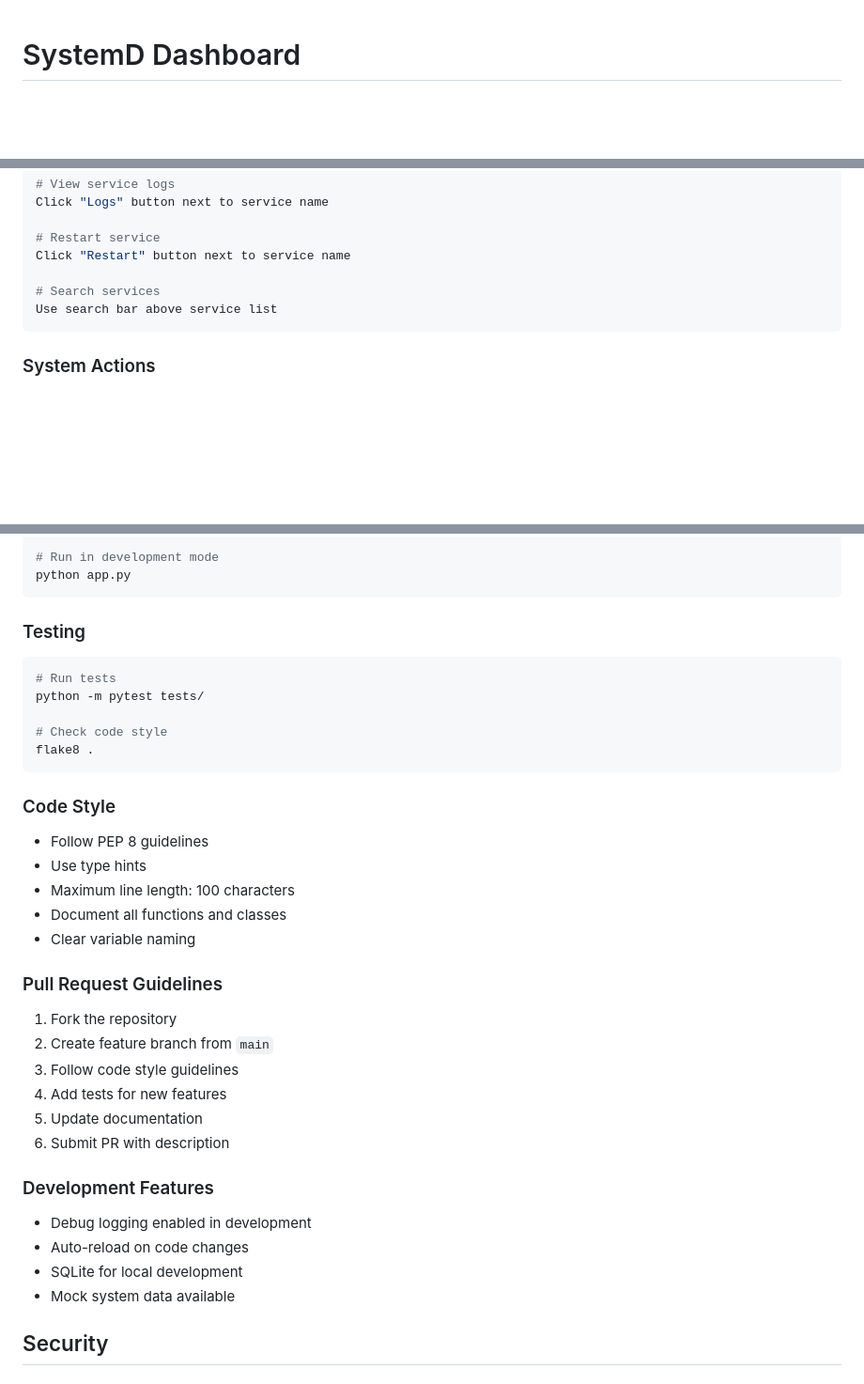
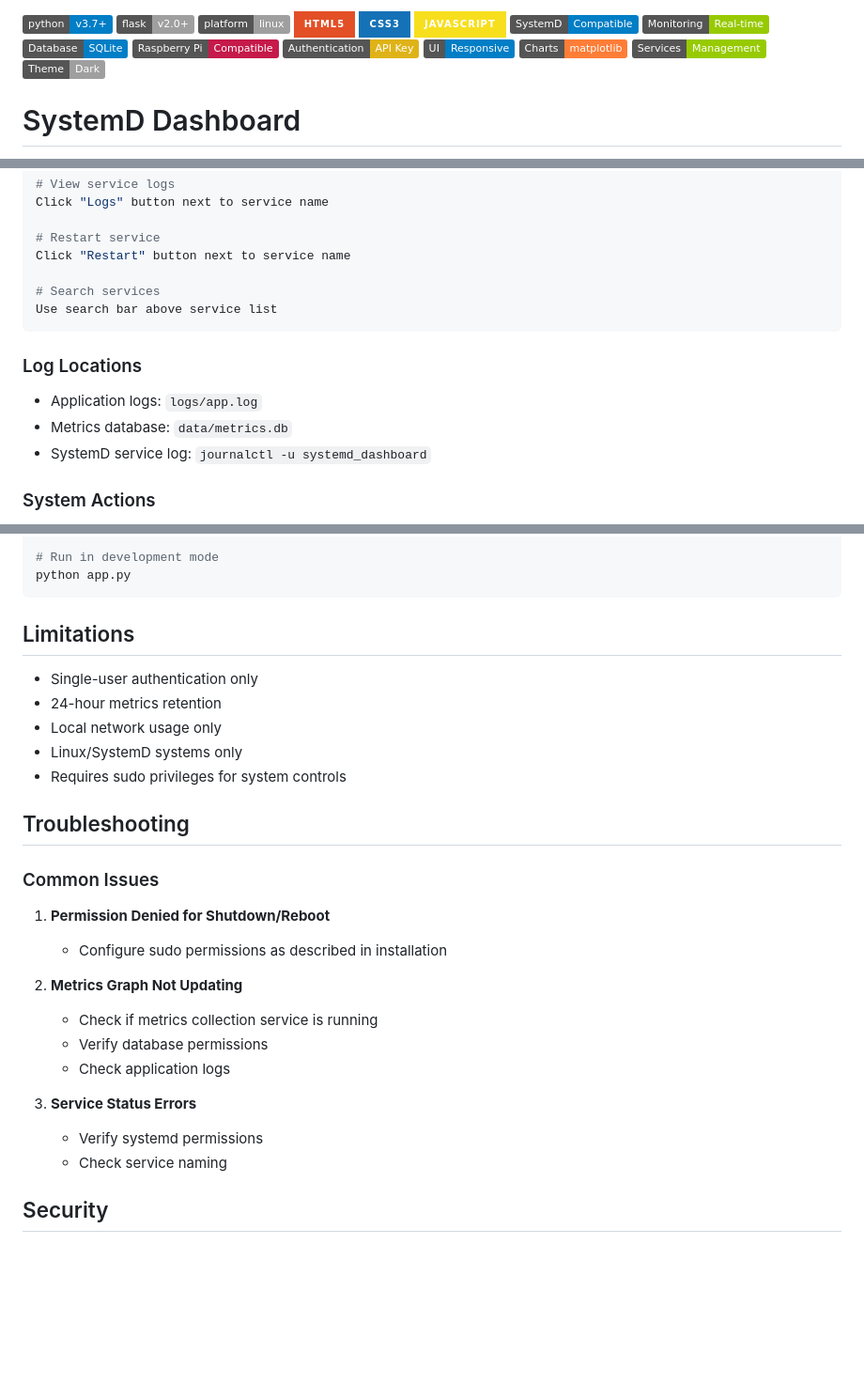
Before and after one commit to Wartem/systemd_dashboard, a Markdown page: ReadMe.md, 3 parts joined by grey strips. Shown: that part at 94% size. Rendered like a GitHub page; badges without logos; blank space fills up the shorter version.

````diff
--- a/ReadMe.md
+++ b/ReadMe.md
@@ -1 +1,17 @@
+![Python](https://img.shields.io/badge/python-v3.7+-blue.svg)
+![Flask](https://img.shields.io/badge/flask-v2.0+-lightgrey.svg)
+![Platform](https://img.shields.io/badge/platform-linux-lightgrey)
+![HTML](https://img.shields.io/badge/HTML5-E34F26?style=for-the-badge&logo=html5&logoColor=white)
+![CSS](https://img.shields.io/badge/CSS3-1572B6?style=for-the-badge&logo=css3&logoColor=white)
+![JavaScript](https://img.shields.io/badge/JavaScript-F7DF1E?style=for-the-badge&logo=javascript&logoColor=black)
+![SystemD](https://img.shields.io/badge/SystemD-Compatible-blue)
+![Monitoring](https://img.shields.io/badge/Monitoring-Real--time-green)
+![Database](https://img.shields.io/badge/Database-SQLite-blue)
+![Raspberry Pi](https://img.shields.io/badge/Raspberry%20Pi-Compatible-C51A4A)
+![Authentication](https://img.shields.io/badge/Authentication-API%20Key-yellow)
+![UI](https://img.shields.io/badge/UI-Responsive-blue)
+![Charts](https://img.shields.io/badge/Charts-matplotlib-orange)
+![Services](https://img.shields.io/badge/Services-Management-green)
+![Theme](https://img.shields.io/badge/Theme-Dark-lightgrey)
+
 # SystemD Dashboard
@@ -190,6 +202,11 @@ Click "Restart" button next to service name
 Use search bar above service list
 ```
 
+### Log Locations
+- Application logs: `logs/app.log`
+- Metrics database: `data/metrics.db`
+- SystemD service log: `journalctl -u systemd_dashboard`
+
 ### System Actions
 - **Update System**: Runs apt-get update/upgrade
 - **Reboot**: Safely restarts system
@@ -231,35 +248,27 @@ pip install -r requirements.txt
 python app.py
 ```
 
-### Testing
-```bash
-# Run tests
-python -m pytest tests/
+## Limitations
+- Single-user authentication only
+- 24-hour metrics retention
+- Local network usage only
+- Linux/SystemD systems only
+- Requires sudo privileges for system controls
 
-# Check code style
-flake8 .
-```
+## Troubleshooting
 
-### Code Style
-- Follow PEP 8 guidelines
-- Use type hints
-- Maximum line length: 100 characters
-- Document all functions and classes
-- Clear variable naming
+### Common Issues
+1. **Permission Denied for Shutdown/Reboot**
+   - Configure sudo permissions as described in installation
 
-### Pull Request Guidelines
-1. Fork the repository
-2. Create feature branch from `main`
-3. Follow code style guidelines
-4. Add tests for new features
-5. Update documentation
-6. Submit PR with description
+2. **Metrics Graph Not Updating**
+   - Check if metrics collection service is running
+   - Verify database permissions
+   - Check application logs
 
-### Development Features
-- Debug logging enabled in development
-- Auto-reload on code changes
-- SQLite for local development
-- Mock system data available
+3. **Service Status Errors**
+   - Verify systemd permissions
+   - Check service naming
 
 ## Security
 
````
Also changed, not shown: other parts of ReadMe.md (+12 -16 lines).
